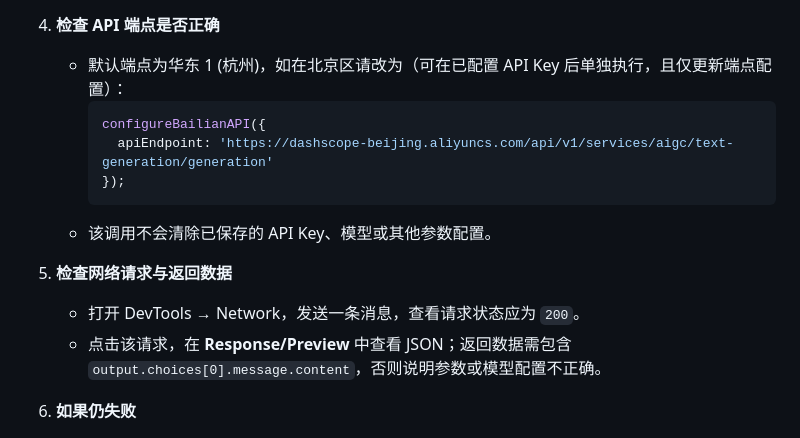
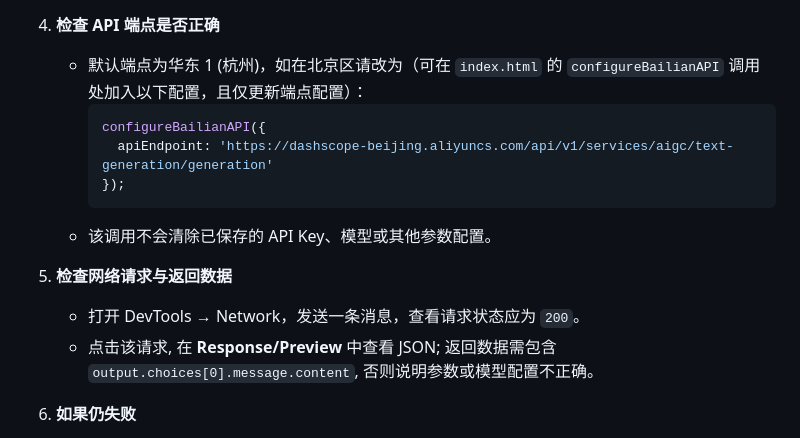
Before and after one commit to ziminran/ziminran.github.io, a Markdown page: README.md, the part around the change. Rendered like a GitHub page.

Commit message:
Clarify endpoint config location
Co-authored-by: ziminran <96374699+ziminran@users.noreply.github.com>

````diff
--- a/README.md
+++ b/README.md
@@ -332,7 +332,7 @@ configureBailianAPI({
    - 再次发送消息，确保返回的是 `output.choices[0].message.content`。
 
 4. **检查 API 端点是否正确**
-   - 默认端点为华东 1 (杭州)，如在北京区请改为（可在已配置 API Key 后单独执行，且仅更新端点配置）：
+   - 默认端点为华东 1 (杭州)，如在北京区请改为（可在 `index.html` 的 `configureBailianAPI` 调用处加入以下配置，且仅更新端点配置）：
      ```javascript
      configureBailianAPI({
        apiEndpoint: 'https://dashscope-beijing.aliyuncs.com/api/v1/services/aigc/text-generation/generation'
@@ -342,7 +342,7 @@ configureBailianAPI({
 
 5. **检查网络请求与返回数据**
    - 打开 DevTools → Network，发送一条消息，查看请求状态应为 `200`。
-   - 点击该请求，在 **Response/Preview** 中查看 JSON；返回数据需包含 `output.choices[0].message.content`，否则说明参数或模型配置不正确。
+   - 点击该请求, 在 **Response/Preview** 中查看 JSON; 返回数据需包含 `output.choices[0].message.content`, 否则说明参数或模型配置不正确。
 
 6. **如果仍失败**
    - 401/403：API Key 无效或权限未开通。
````
